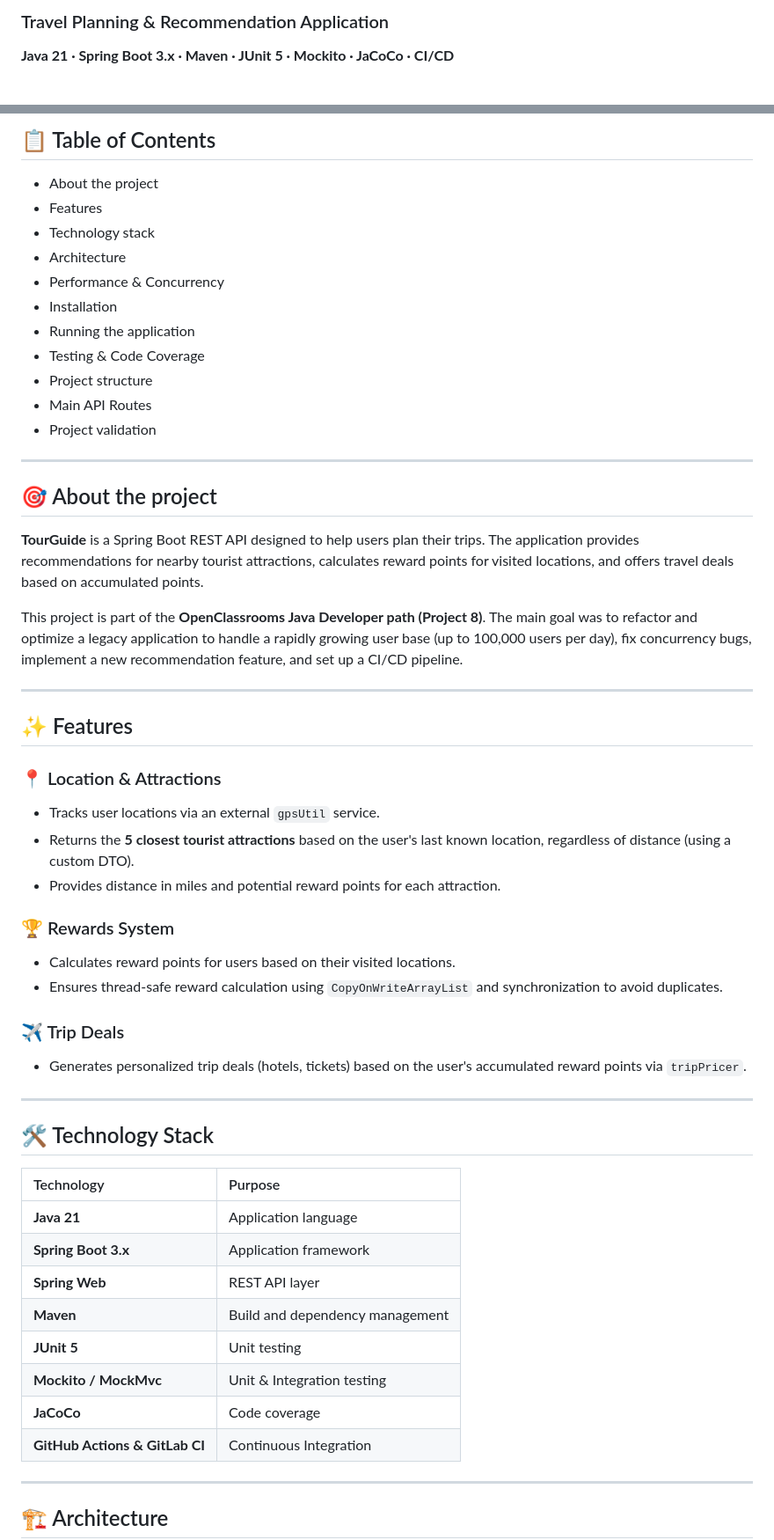
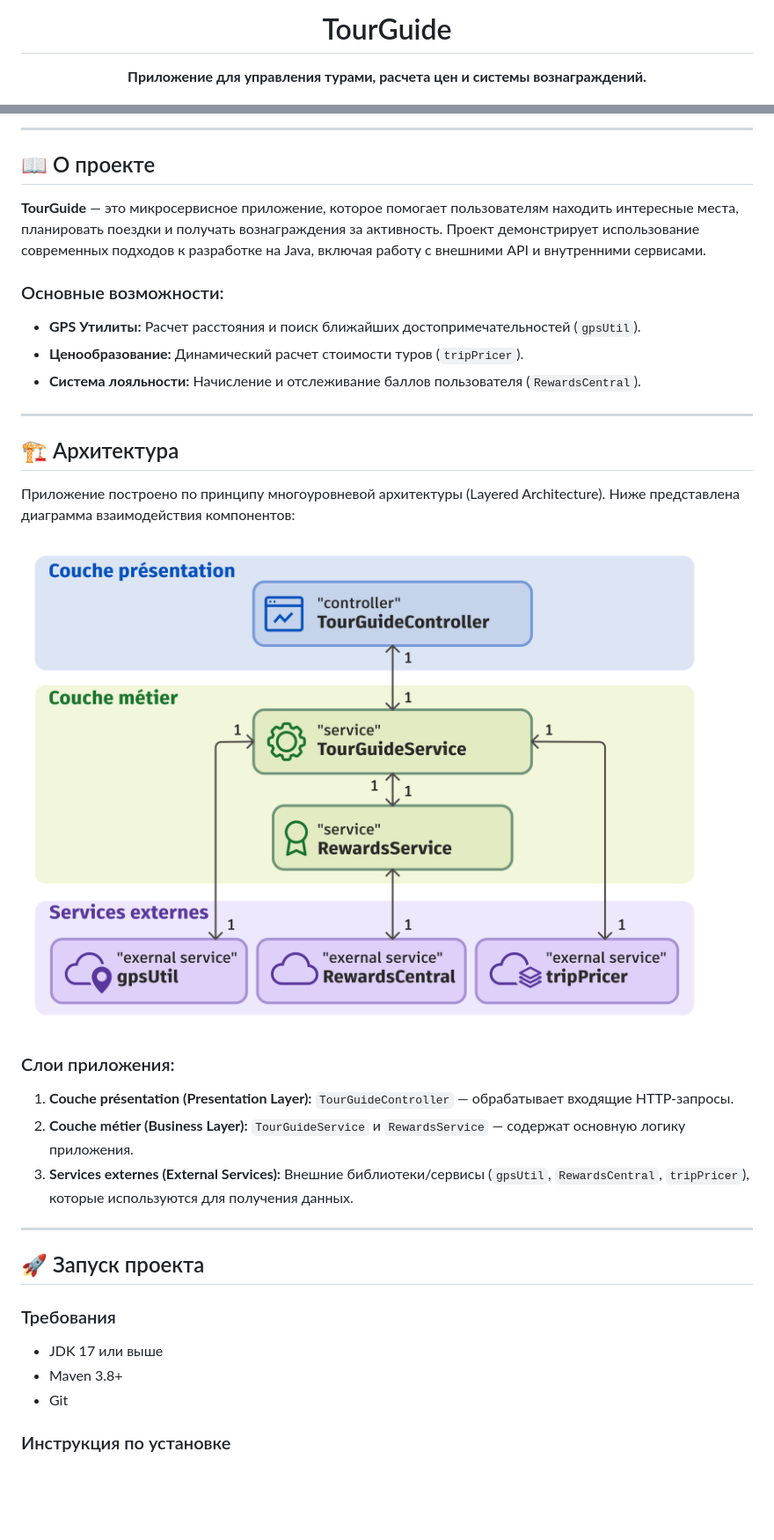
Before and after one commit to r-fialka/JavaPathENProject8, a Markdown page: readme.md, 2 parts joined by grey strips. Shown at 88% size. GitHub-like rendering; pictures changed too: images/uml-diagram.png (added); blank space fills up the shorter version.

Commit message:
Initial commit with README and UML

```diff
--- a/readme.md
+++ b/readme.md
@@ -2,5 +4,7 @@
 
-### Travel Planning & Recommendation Application
+  <h1>TourGuide</h1>
 
-**Java 21 · Spring Boot 3.x · Maven · JUnit 5 · Mockito · JaCoCo · CI/CD**
+  <p>
+    <strong>Приложение для управления турами, расчета цен и системы вознаграждений.</strong>
+  </p>
 
@@ -8,58 +18,37 @@
 
-## 📋 Table of Contents
+---
 
-* About the project
-* Features
-* Technology stack
-* Architecture
-* Performance & Concurrency
-* Installation
-* Running the application
-* Testing & Code Coverage
-* Project structure
-* Main API Routes
-* Project validation
+## 📖 О проекте
 
-* * *
+**TourGuide** — это микросервисное приложение, которое помогает пользователям находить интересные места, планировать поездки и получать вознаграждения за активность. Проект демонстрирует использование современных подходов к разработке на Java, включая работу с внешними API и внутренними сервисами.
 
-## 🎯 About the project
+### Основные возможности:
+*   **GPS Утилиты:** Расчет расстояния и поиск ближайших достопримечательностей (`gpsUtil`).
+*   **Ценообразование:** Динамический расчет стоимости туров (`tripPricer`).
+*   **Система лояльности:** Начисление и отслеживание баллов пользователя (`RewardsCentral`).
 
-**TourGuide** is a Spring Boot REST API designed to help users plan their trips. The application provides recommendations for nearby tourist attractions, calculates reward points for visited locations, and offers travel deals based on accumulated points.
+---
 
-This project is part of the **OpenClassrooms Java Developer path (Project 8)**. The main goal was to refactor and optimize a legacy application to handle a rapidly growing user base (up to 100,000 users per day), fix concurrency bugs, implement a new recommendation feature, and set up a CI/CD pipeline.
+## 🏗 Архитектура
 
-* * *
+Приложение построено по принципу многоуровневой архитектуры (Layered Architecture). Ниже представлена диаграмма взаимодействия компонентов:
 
-## ✨ Features
+<!-- UML Диаграмма -->
+![UML Architecture Diagram](images/uml-diagram.png)
 
-### 📍 Location & Attractions
-*   Tracks user locations via an external `gpsUtil` service.
-*   Returns the **5 closest tourist attractions** based on the user's last known location, regardless of distance (using a custom DTO).
-*   Provides distance in miles and potential reward points for each attraction.
+### Слои приложения:
+1.  **Couche présentation (Presentation Layer):** `TourGuideController` — обрабатывает входящие HTTP-запросы.
+2.  **Couche métier (Business Layer):** `TourGuideService` и `RewardsService` — содержат основную логику приложения.
+3.  **Services externes (External Services):** Внешние библиотеки/сервисы (`gpsUtil`, `RewardsCentral`, `tripPricer`), которые используются для получения данных.
 
-### 🏆 Rewards System
-*   Calculates reward points for users based on their visited locations.
-*   Ensures thread-safe reward calculation using `CopyOnWriteArrayList` and synchronization to avoid duplicates.
+---
 
-### ✈️ Trip Deals
-*   Generates personalized trip deals (hotels, tickets) based on the user's accumulated reward points via `tripPricer`.
+## 🚀 Запуск проекта
 
-* * *
+### Требования
+*   JDK 17 или выше
+*   Maven 3.8+
+*   Git
 
-## 🛠️ Technology Stack
+### Инструкция по установке
 
-| Technology | Purpose |
-| :--- | :--- |
-| **Java 21** | Application language |
-| **Spring Boot 3.x** | Application framework |
-| **Spring Web** | REST API layer |
-| **Maven** | Build and dependency management |
-| **JUnit 5** | Unit testing |
-| **Mockito / MockMvc** | Unit & Integration testing |
-| **JaCoCo** | Code coverage |
-| **GitHub Actions & GitLab CI** | Continuous Integration |
-
-* * *
-
-## 🏗️ Architecture
-
```
Also changed, not shown: other parts of readme.md (+14 -56 lines), images/logo.png (added).
